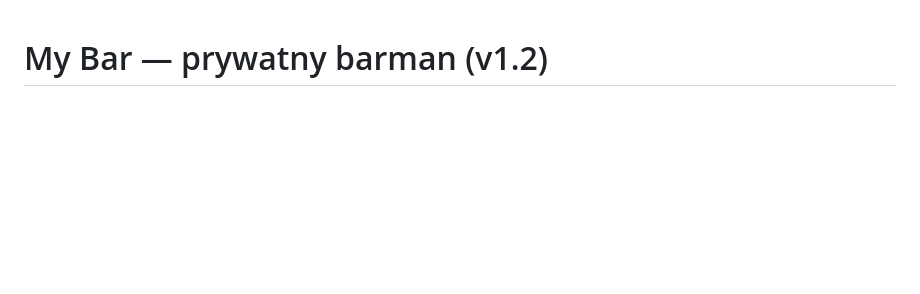
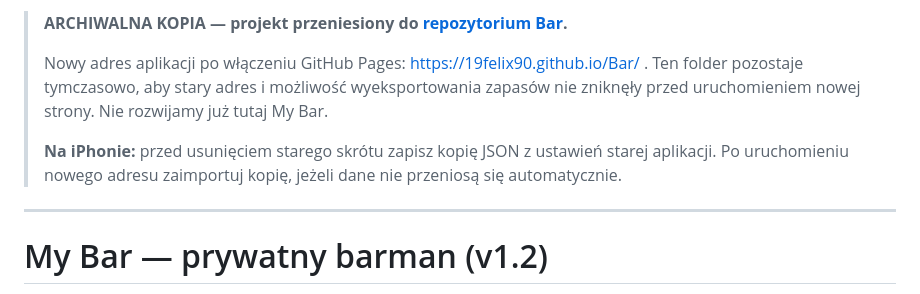
Before and after one commit to 19felix90/Kompas-WRO, a Markdown page: my-bar/README.md, the part around the change. Rendered like a GitHub page; blank space fills up the shorter version.

Commit message:
Mark old My Bar folder as temporary legacy; point development to Bar repository

```diff
--- a/my-bar/README.md
+++ b/my-bar/README.md
@@ -1,3 +1,12 @@
+> **ARCHIWALNA KOPIA — projekt przeniesiony do [repozytorium Bar](https://github.com/19felix90/Bar).**
+>
+> Nowy adres aplikacji po włączeniu GitHub Pages: https://19felix90.github.io/Bar/ .
+> Ten folder pozostaje tymczasowo, aby stary adres i możliwość wyeksportowania zapasów nie zniknęły przed uruchomieniem nowej strony. Nie rozwijamy już tutaj My Bar.
+>
+> **Na iPhonie:** przed usunięciem starego skrótu zapisz kopię JSON z ustawień starej aplikacji. Po uruchomieniu nowego adresu zaimportuj kopię, jeżeli dane nie przeniosą się automatycznie.
+
+---
+
 # My Bar — prywatny barman (v1.2)
 
 Aplikacja PWA w języku polskim. Dodawaj alkohole i inne składniki, sprawdzaj dostępne koktajle i brakujące produkty, twórz listę zakupów i dopasowuj porcje.
```
